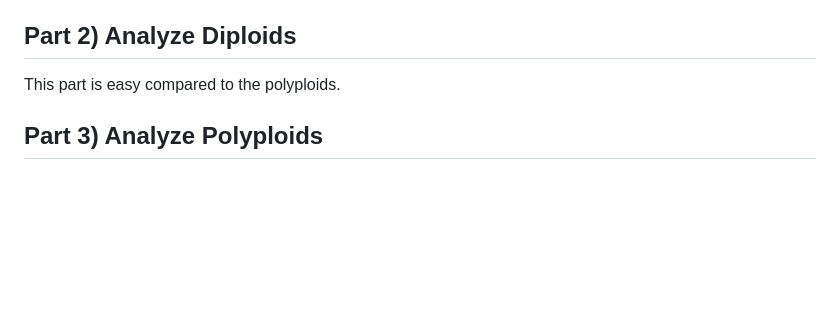
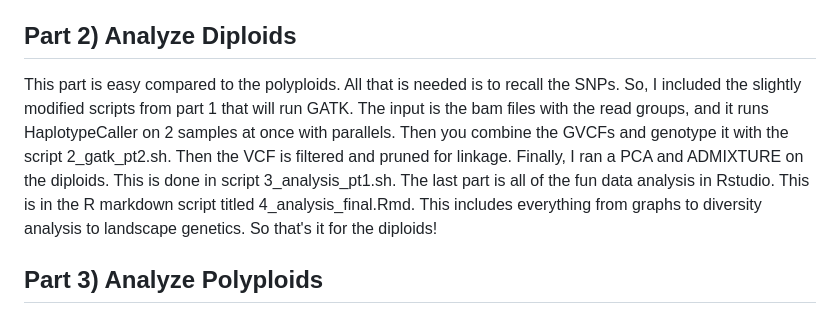
Before and after one commit to marnequigg/u_americana_population_genetics, a Markdown page: README.md, the part around the change. GitHub-like rendering; blank space fills up the shorter version.

Commit message:
Update README.md
added info for part 2

```diff
--- a/README.md
+++ b/README.md
@@ -30,7 +30,7 @@ The scripts I used for this section are in a folder titled "part1_scripts".
 Here, we use plink to prune for linkage then run the PCA in script 5b_PCA_pt1.sh. I download those files onto my laptop and run the next script 5b_PCA_pt2.Rmd (an R markdown) in Rstudio. It has code to graph the PCA, assign the cluster, and test the watershed hypothesis. Based on which PCA had the most individuals of known cytotypes, I was able to determine which cluster is for diploids and polyploids. There was another cluster that I called "other" and removed those individuals because they are likely other species. Then, I saved a csv file with the individuals in each cluster and exported that back to the server and separated the diploids into one folder, and polyploids into another. Congrats! Now the cytotypes are separate and each can be analyzed. This can be done with script 5b_PCA_pt3.sh, but make sure you convert the file to the proper format with dos2unix first! This will read the names of the files and move them into the correct folders based on the csv lists.
 
 ## Part 2) Analyze Diploids
-This part is easy compared to the polyploids.
+This part is easy compared to the polyploids. All that is needed is to recall the SNPs. So, I included the slightly modified scripts from part 1 that will run GATK. The input is the bam files with the read groups, and it runs HaplotypeCaller on 2 samples at once with parallels. Then you combine the GVCFs and genotype it with the script 2_gatk_pt2.sh. Then the VCF is filtered and pruned for linkage. Finally, I ran a PCA and ADMIXTURE on the diploids. This is done in script 3_analysis_pt1.sh. The last part is all of the fun data analysis in Rstudio. This is in the R markdown script titled 4_analysis_final.Rmd. This includes everything from graphs to diversity analysis to landscape genetics. So that's it for the diploids!
 
 ## Part 3) Analyze Polyploids
 ![graphic of pipeline steps](images/3.png)
```
